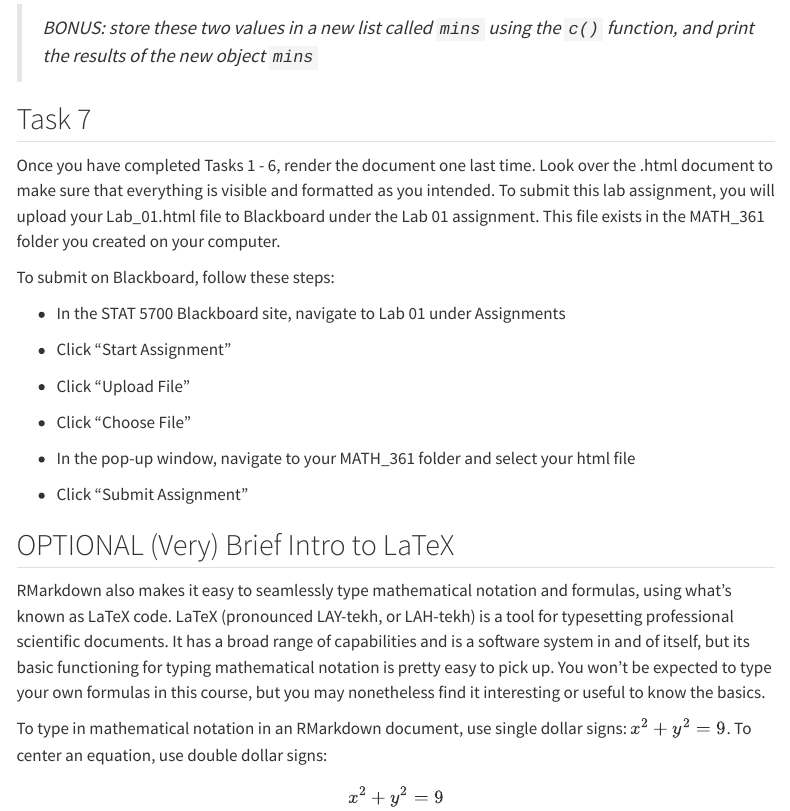
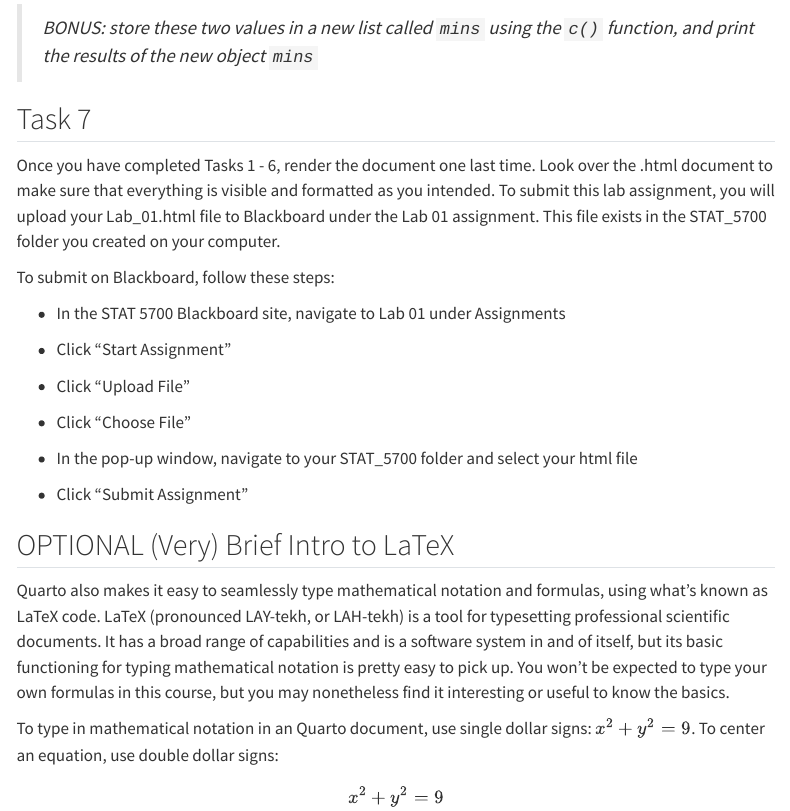
Before and after one commit to kgfitzgerald/stat-5700, a Quarto document (assets/labs/Lab_01.qmd): the page in a window 1100 px wide, from 5840 px down. Rendered offline with R 4.5, knitr and Pandoc in place of Quarto, with nearby package versions; menus at the side of the page are left out.

Commit message:
lab 01 edit

```diff
--- a/assets/labs/Lab_01.qmd
+++ b/assets/labs/Lab_01.qmd
@@ -183,7 +183,7 @@ Use the function `min()` to compute the minimum value in `L1`. Compare this to t
 
 ## Task 7
 
-Once you have completed Tasks 1 - 6, render the document one last time. Look over the .html document to make sure that everything is visible and formatted as you intended. To submit this lab assignment, you will upload your Lab_01.html file to Blackboard under the Lab 01 assignment. This file exists in the MATH_361 folder you created on your computer.
+Once you have completed Tasks 1 - 6, render the document one last time. Look over the .html document to make sure that everything is visible and formatted as you intended. To submit this lab assignment, you will upload your Lab_01.html file to Blackboard under the Lab 01 assignment. This file exists in the STAT_5700 folder you created on your computer.
 
 To submit on Blackboard, follow these steps:
 
@@ -195,15 +195,15 @@ To submit on Blackboard, follow these steps:
 
 -   Click "Choose File"
 
--   In the pop-up window, navigate to your MATH_361 folder and select your html file
+-   In the pop-up window, navigate to your STAT_5700 folder and select your html file
 
 -   Click "Submit Assignment"
 
 ## OPTIONAL (Very) Brief Intro to LaTeX
 
-RMarkdown also makes it easy to seamlessly type mathematical notation and formulas, using what's known as LaTeX code. LaTeX (pronounced LAY-tekh, or LAH-tekh) is a tool for typesetting professional scientific documents. It has a broad range of capabilities and is a software system in and of itself, but its basic functioning for typing mathematical notation is pretty easy to pick up. You won't be expected to type your own formulas in this course, but you may nonetheless find it interesting or useful to know the basics.
+Quarto also makes it easy to seamlessly type mathematical notation and formulas, using what's known as LaTeX code. LaTeX (pronounced LAY-tekh, or LAH-tekh) is a tool for typesetting professional scientific documents. It has a broad range of capabilities and is a software system in and of itself, but its basic functioning for typing mathematical notation is pretty easy to pick up. You won't be expected to type your own formulas in this course, but you may nonetheless find it interesting or useful to know the basics.
 
-To type in mathematical notation in an RMarkdown document, use single dollar signs: $x^2 + y^2 = 9$. To center an equation, use double dollar signs: $$x^2 + y^2 = 9$$.
+To type in mathematical notation in an Quarto document, use single dollar signs: $x^2 + y^2 = 9$. To center an equation, use double dollar signs: $$x^2 + y^2 = 9$$.
 
 Here is some common mathematical notation that will appear in this class (see .qmd for how to typeset these symbols, see rendered .html for how they appear when formatted):
 
```
